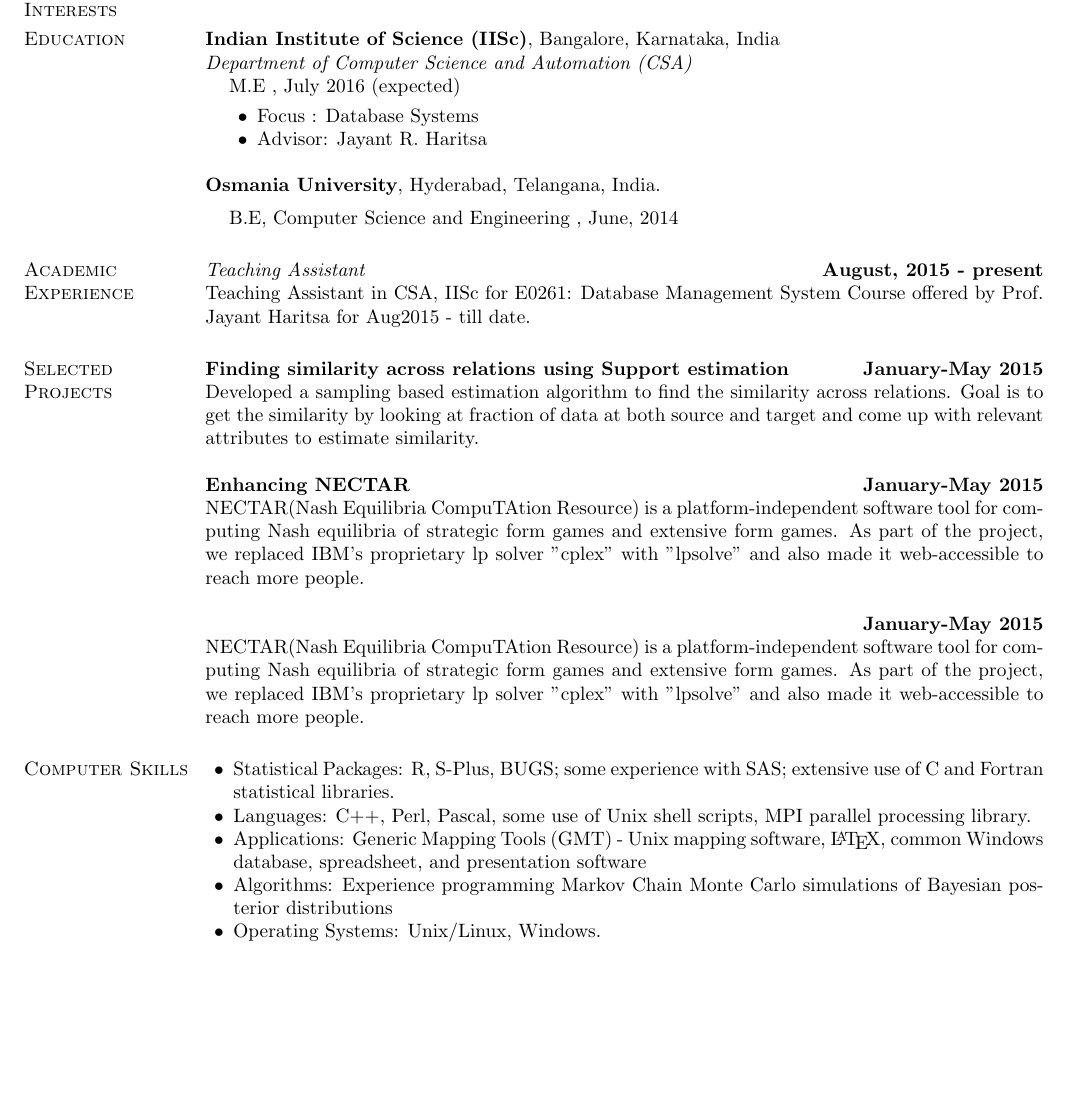
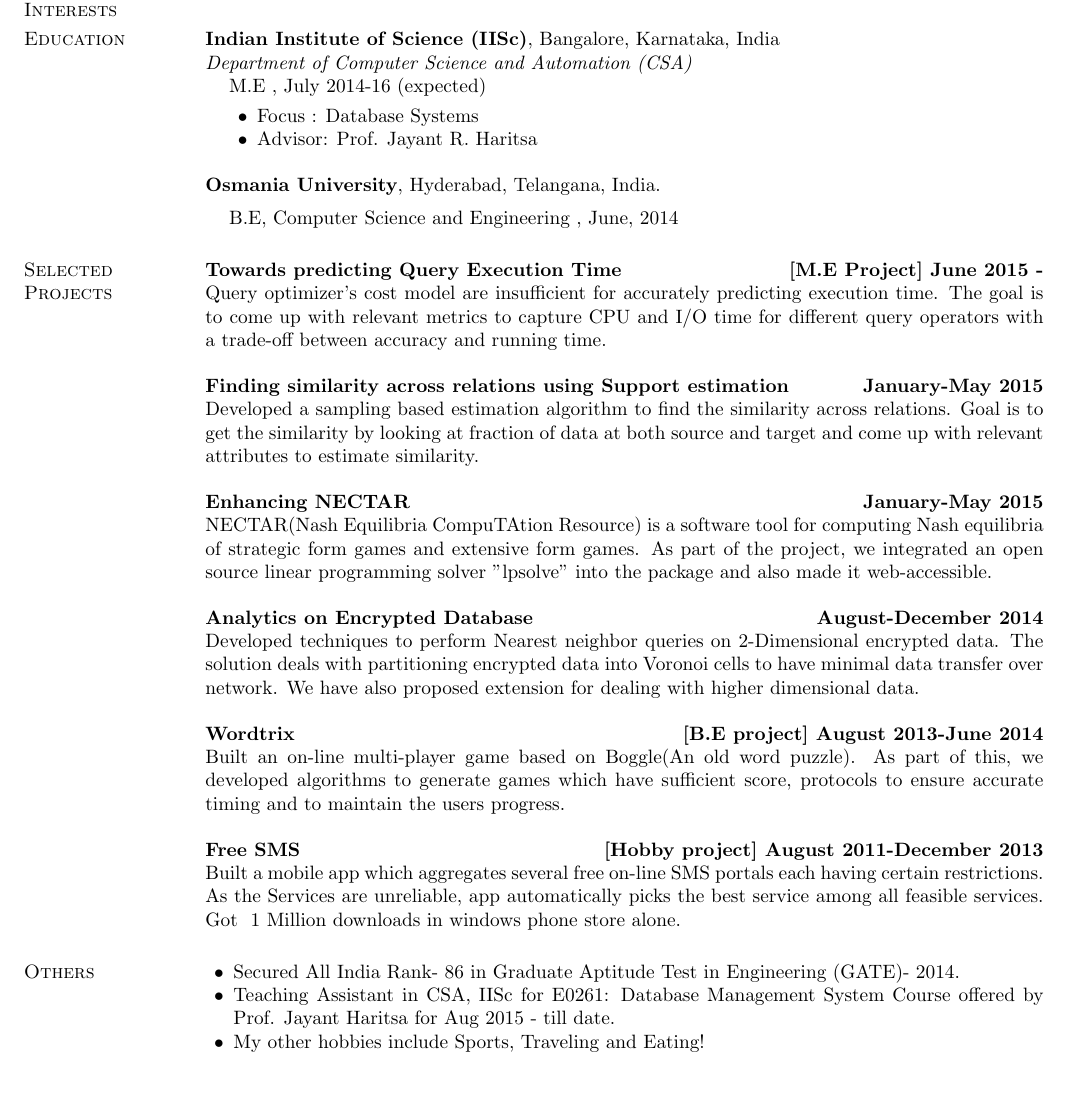
Before and after one commit to pvam/pvam.github.io, a LaTeX CV (cv/pv-resume.tex): part of the page, cut so that both start at the same text. Compiled offline with pdfLaTeX.

Commit message:
Resume completed Aug 2015

```diff
--- a/cv/pv-resume.tex
+++ b/cv/pv-resume.tex
@@ -47,7 +47,7 @@
 {\em Department of Computer Science and Automation (CSA)}
 %\vspace*{-.1in}
 \begin{list1}
-\item[]  M.E , July 2016 (expected)
+\item[]  M.E , July 2014-16 (expected)
 \begin{list2}
 \vspace*{.05in}
 %\item Dissertation Topic:  ``Nonstationary Covariance Models for
@@ -56,7 +56,7 @@
 %%  in Performance-Based\\ \hspace*{1.23in} Student Assessments.''
 %
 \item Focus : Database Systems
-\item Advisor:  Jayant R. Haritsa
+\item Advisor:  Prof. Jayant R. Haritsa
 \end{list2}
 \end{list1}
 
@@ -67,47 +67,37 @@
 \item[] B.E, Computer Science and Engineering ,  June, 2014
 \end{list1}
 
+\section{\sc Selected Projects}
+{\bf Towards predicting Query Execution Time}
+\hfill {\bf [M.E Project] June 2015  - }\\
+Query optimizer's cost model are insufficient for accurately predicting execution time. The goal is to come up with relevant metrics to capture CPU and I/O time for different query operators with a trade-off between accuracy and running time.
 
-%\section{\sc Honors and Awards}
-%National Science Foundation Graduate Research Fellowship, 1996
-%
-%%\vspace*{-2.5mm}
-%%NSF Vertical Integration of Research and Education in Statistics and
-%%Mathematical Sciences\\ (VIGRE) teaching fellowship.
-%%
-%\vspace*{-2.5mm}
-%Carleton College: graduated Magna Cum Laude, Honors in Biology, Phi Beta Kappa, 1993
-
-\section{\sc Academic Experience}
-{\em Teaching Assistant} \hfill {\bf August, 2015  - present}\\
-Teaching Assistant in CSA, IISc for E0261: Database Management System Course offered by Prof. Jayant Haritsa for Aug2015 - till date.
-
-\section{\sc Selected Projects}
 {\bf Finding similarity across relations using Support estimation}
 \hfill {\bf January-May 2015}\\
 Developed a sampling based estimation algorithm to find the similarity across relations. Goal is to get the similarity by looking at fraction of data at both source and target and come up with relevant attributes to estimate similarity.
 
 {\bf Enhancing NECTAR}
 \hfill {\bf  January-May 2015}\\
-NECTAR(Nash Equilibria CompuTAtion Resource) is a platform-independent software tool for computing Nash equilibria of strategic form games and extensive form games. As part of the project, we replaced IBM's proprietary lp solver "cplex" with "lpsolve" and also made it web-accessible to reach more people.
+NECTAR(Nash Equilibria CompuTAtion Resource) is a software tool for computing Nash equilibria of strategic form games and extensive form games. As part of the project, we integrated an open source linear programming solver "lpsolve" into the package and also made it web-accessible.
 
-{\bf }
-\hfill {\bf  January-May 2015}\\
-NECTAR(Nash Equilibria CompuTAtion Resource) is a platform-independent software tool for computing Nash equilibria of strategic form games and extensive form games. As part of the project, we replaced IBM's proprietary lp solver "cplex" with "lpsolve" and also made it web-accessible to reach more people.
+{\bf Analytics on Encrypted Database}
+\hfill {\bf  August-December 2014}\\
+Developed techniques to perform Nearest neighbor queries on 2-Dimensional encrypted data. The solution deals with partitioning encrypted  data into Voronoi cells to have minimal data transfer over network. We have also proposed extension for dealing with higher dimensional data.
 
-\section{\sc Computer Skills}
+{\bf Wordtrix}
+\hfill {\bf  [B.E project] August 2013-June 2014}\\
+Built an on-line multi-player game based on Boggle(An old word puzzle). As part of this, we developed algorithms to generate games which have sufficient score, protocols to ensure accurate timing and to maintain the users progress.
+
+{\bf Free SMS}
+\hfill {\bf  [Hobby project] August 2011-December 2013}\\
+Built a mobile app which aggregates several free on-line SMS portals each having certain restrictions. As the Services are unreliable, app automatically picks the best service among all feasible services. Got ~1 Million downloads in windows phone store alone.
+
+\section{\sc Others}
 \begin{list2}
-\item Statistical Packages:  R, S-Plus, BUGS; some experience
-  with SAS; extensive use of C and Fortran statistical libraries.
-\item Languages:  C++, Perl, Pascal, some use of Unix shell scripts,
-  MPI parallel processing library.
-\item Applications: Generic Mapping Tools (GMT) - Unix mapping software, \LaTeX, common Windows
-  database, spreadsheet, and presentation software
-\item Algorithms: Experience programming Markov Chain Monte Carlo
-  simulations of Bayesian posterior distributions
-\item Operating Systems:  Unix/Linux, Windows.\\
+\item Secured All India Rank- 86 in Graduate Aptitude Test in Engineering (GATE)- 2014.
+\item Teaching Assistant in CSA, IISc for E0261: Database Management System Course offered by Prof. Jayant Haritsa for Aug 2015 - till date.
+\item My other hobbies include Sports, Traveling and Eating!
 \end{list2}
-
 
 
 \end{resume}
```
Also changed, not shown: cv/pv-resume.pdf, 2 other files.
